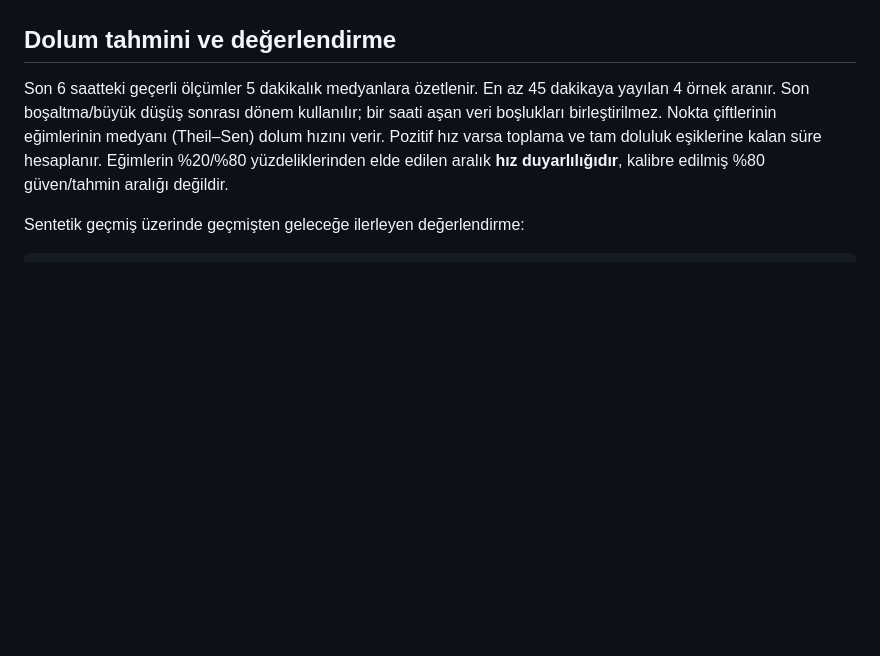
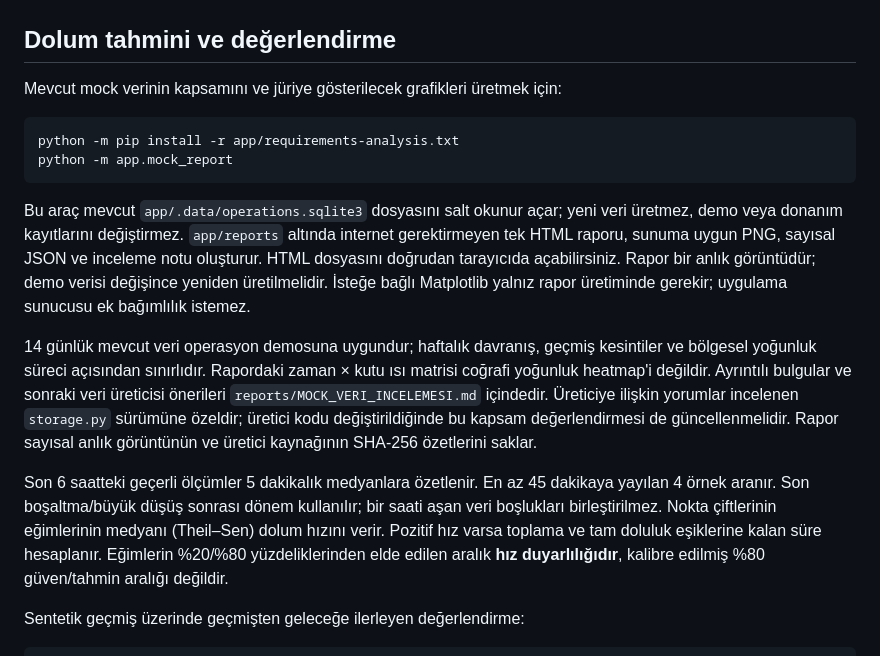
Before and after one commit to korukmeyen44/YesilGelecekHackathon-GarbageCollectors, a Markdown page: app/README.md, the part around one of its changes. GitHub-like rendering; blank space fills up the shorter version.

````diff
--- a/app/README.md
+++ b/app/README.md
@@ -129,6 +171,28 @@ fiziksel kutuda yalnız operatör kaydı oluşturulur, gerçek telemetri değiş
 
 ## Dolum tahmini ve değerlendirme
 
+Mevcut mock verinin kapsamını ve jüriye gösterilecek grafikleri üretmek için:
+
+```powershell
+python -m pip install -r app/requirements-analysis.txt
+python -m app.mock_report
+```
+
+Bu araç mevcut `app/.data/operations.sqlite3` dosyasını salt okunur açar; yeni
+veri üretmez, demo veya donanım kayıtlarını değiştirmez. `app/reports` altında
+internet gerektirmeyen tek HTML raporu, sunuma uygun PNG, sayısal JSON ve inceleme
+notu oluşturur. HTML dosyasını doğrudan tarayıcıda açabilirsiniz. Rapor bir anlık
+görüntüdür; demo verisi değişince yeniden üretilmelidir. İsteğe bağlı Matplotlib
+yalnız rapor üretiminde gerekir; uygulama sunucusu ek bağımlılık istemez.
+
+14 günlük mevcut veri operasyon demosuna uygundur; haftalık davranış, geçmiş
+kesintiler ve bölgesel yoğunluk süreci açısından sınırlıdır. Rapordaki zaman ×
+kutu ısı matrisi coğrafi yoğunluk heatmap'i değildir. Ayrıntılı bulgular ve sonraki
+veri üreticisi önerileri `reports/MOCK_VERI_INCELEMESI.md` içindedir.
+Üreticiye ilişkin yorumlar incelenen `storage.py` sürümüne özeldir; üretici kodu
+değiştirildiğinde bu kapsam değerlendirmesi de güncellenmelidir. Rapor sayısal
+anlık görüntünün ve üretici kaynağının SHA-256 özetlerini saklar.
+
 Son 6 saatteki geçerli ölçümler 5 dakikalık medyanlara özetlenir. En az 45 dakikaya
 yayılan 4 örnek aranır. Son boşaltma/büyük düşüş sonrası dönem kullanılır;
 bir saati aşan veri boşlukları birleştirilmez. Nokta çiftlerinin eğimlerinin medyanı
````
Also changed, not shown: other parts of app/README.md (+42 -0 lines).
